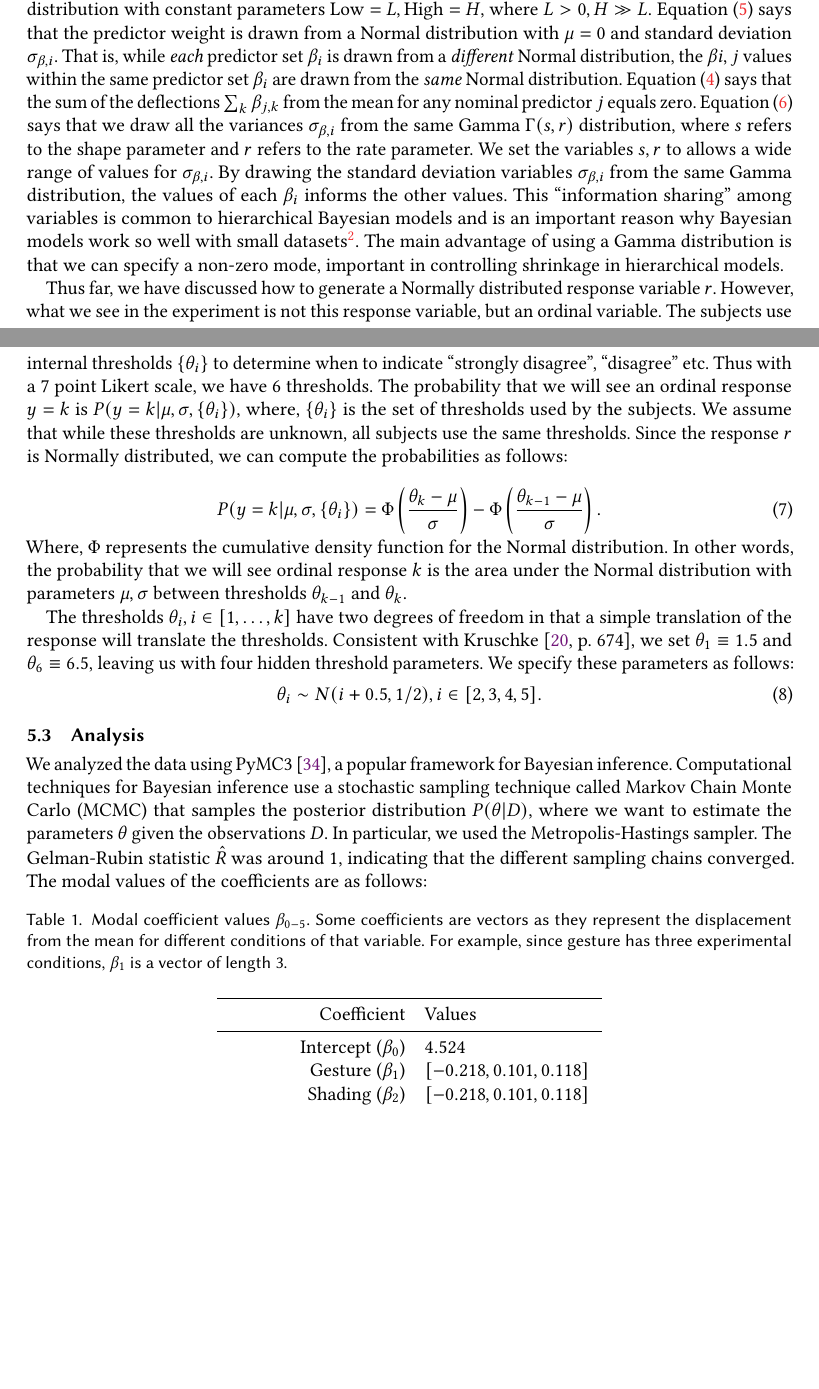
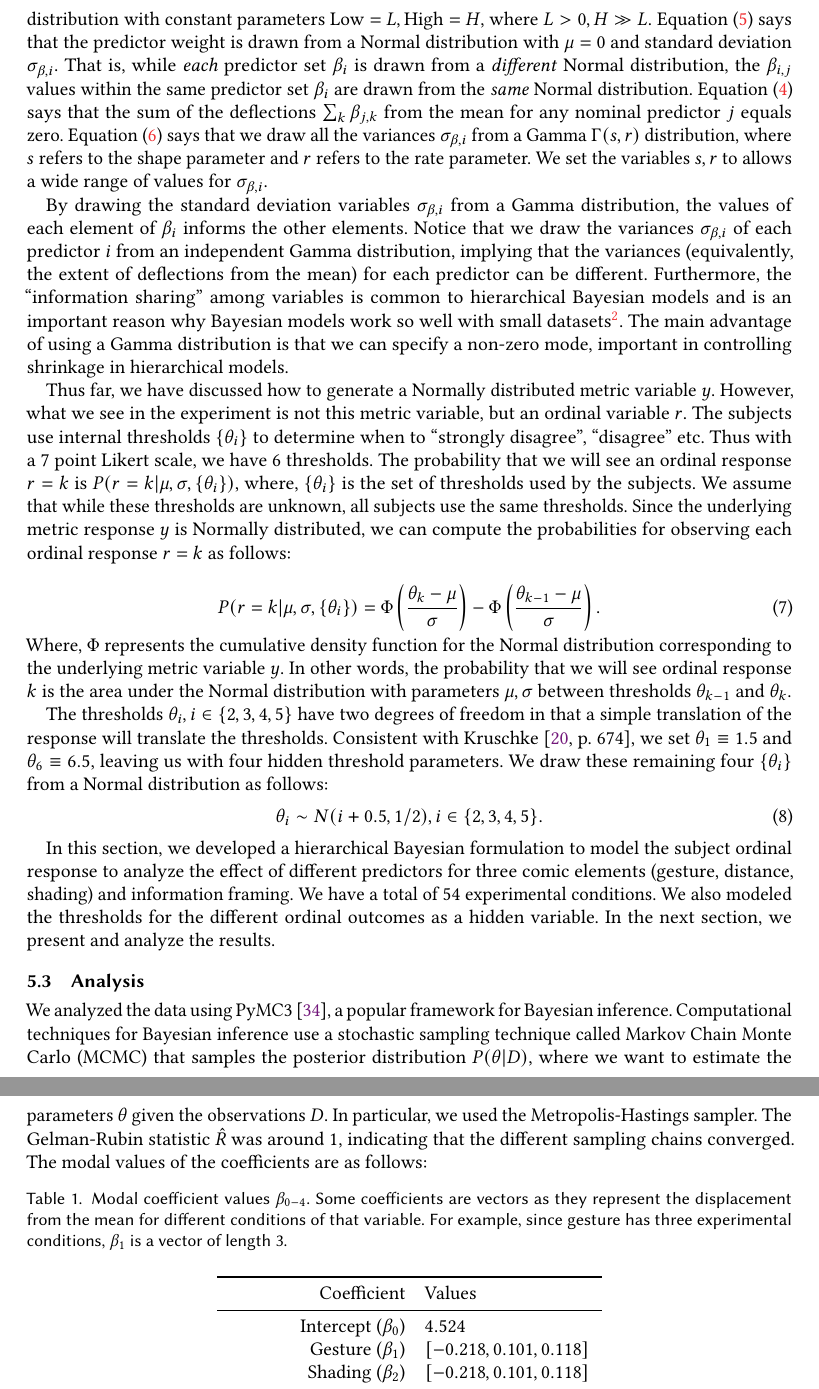
Before and after one commit to CrowdDynamicsLab/ComicPersuasion, a LaTeX paper (Paper Draft/LaTeX/cscw2018-comic.tex, which reads Paper Draft/LaTeX/result.tex): two parts of pages 14 and 15 of 18, joined at a grey line, cut so that both start at the same text, the shorter picture padded with empty space. Compiled offline with pdfLaTeX.

Commit message:
updated result section; fixed inconsistencies.

```diff
--- a/Paper Draft/LaTeX/result.tex
+++ b/Paper Draft/LaTeX/result.tex
@@ -33,5 +32,7 @@ Then, since we assume that the metric variable $y$ is Normally distributed, our
  \sigma_{\beta, i}  & \sim \Gamma(s, r ). \label{eq:gamma-distribution}
 \end{align}
-\Cref{eq:response-main} says that the metric variable $y$ is Normally distributed\footnote{The ``$\sim$'' symbol means that the random variable on the left is drawn from the probability distribution on the right.} with mean $\mu$ and standard deviation $\sigma_y$.~\Cref{eq:mu-main} says that the mean response $\mu$ is a linear weighted combination of the predictors.~\Cref{eq:main-sigma} says that the standard deviation of the response is drawn from a Uniform distribution with constant parameters $\text{Low}=L, \text{High}=H$, where $L>0, H\gg L$.~\Cref{eq:main-beta-sigma} says that the predictor weight is drawn from a Normal distribution with $\mu=0$ and standard deviation $\sigma_{\beta, i}$. That is,  while \textit{each} predictor set $\beta_{i}$ is drawn from a \textit{different} Normal distribution, the $\beta{i,j}$ values within the same predictor set $\beta_{i}$ are drawn from the \textit{same} Normal distribution.~\Cref{eq:beta-equality} says that the sum of the deflections $\sum_k \beta_{j,k}$ from the mean for any nominal predictor $j$ equals zero.~\Cref{eq:gamma-distribution} says that we draw all the variances $\sigma_{\beta, i}$ from the same Gamma $\Gamma(s,r)$ distribution, where $s$ refers to the shape parameter and $r$ refers to the rate parameter. We set the variables $s,r$ to allows a wide range of values for $\sigma_{\beta, i}$. By drawing the standard deviation variables $\sigma_{\beta, i}$ from the same Gamma distribution, the values of each $\beta_i$ informs the other values. This ``information sharing'' among variables is common to hierarchical Bayesian models and is an important reason why Bayesian models work so well with small datasets\footnote{The sharing of information causes each of the $\sigma_{\beta, i}$, to move towards the group mean, a phenomena known as ``shrinkage.'' }. The main advantage of using a Gamma distribution is that we can specify a non-zero mode, important in controlling shrinkage in hierarchical models.
+\Cref{eq:response-main} says that the metric variable $y$ is Normally distributed\footnote{The ``$\sim$'' symbol means that the random variable on the left is drawn from the probability distribution on the right.} with mean $\mu$ and standard deviation $\sigma_y$.~\Cref{eq:mu-main} says that the mean response $\mu$ is a linear weighted combination of the predictors.~\Cref{eq:main-sigma} says that the standard deviation of the response is drawn from a Uniform distribution with constant parameters $\text{Low}=L, \text{High}=H$, where $L>0, H\gg L$.~\Cref{eq:main-beta-sigma} says that the predictor weight is drawn from a Normal distribution with $\mu=0$ and standard deviation $\sigma_{\beta, i}$. That is,  while \textit{each} predictor set $\beta_{i}$ is drawn from a \textit{different} Normal distribution, the $\beta_{i,j}$ values within the same predictor set $\beta_{i}$ are drawn from the \textit{same} Normal distribution.~\Cref{eq:beta-equality} says that the sum of the deflections $\sum_k \beta_{j,k}$ from the mean for any nominal predictor $j$ equals zero.~\Cref{eq:gamma-distribution} says that we draw all the variances $\sigma_{\beta, i}$ from a Gamma $\Gamma(s,r)$ distribution, where $s$ refers to the shape parameter and $r$ refers to the rate parameter. We set the variables $s,r$ to allows a wide range of values for $\sigma_{\beta, i}$.
+
+By drawing the standard deviation variables $\sigma_{\beta, i}$ from a Gamma distribution, the values of each element of $\beta_i$ informs the other elements. Notice that we draw the variances $\sigma_{\beta, i}$ of each predictor $i$ from an independent Gamma distribution, implying that the variances (equivalently, the extent of deflections from the mean) for each predictor can be different. Furthermore, the ``information sharing'' among variables is common to hierarchical Bayesian models and is an important reason why Bayesian models work so well with small datasets\footnote{The sharing of information causes the variance of each individual element $\beta_{i,j}$ to move towards the group variance, a phenomena known as ``shrinkage.'' }. The main advantage of using a Gamma distribution is that we can specify a non-zero mode, important in controlling shrinkage in hierarchical models.
 
 \begin{figure}
@@ -40,17 +41,19 @@ Then, since we assume that the metric variable $y$ is Normally distributed, our
  \label{fig:generative-main}
 \end{figure}
 
-Thus far, we have discussed how to generate a Normally distributed response variable $r$. However, what we see in the experiment is not this response variable, but an ordinal variable. The subjects use internal thresholds $\{\theta_i\}$ to determine when to indicate ``strongly disagree'', ``disagree'' etc. Thus with a 7 point Likert scale, we have 6 thresholds. The probability that we will see an ordinal response $y=k$ is $P(y=k | \mu, \sigma, \{\theta_i\})$, where, $\{\theta_i\}$ is the set of thresholds used by the subjects. We assume that while these thresholds are unknown, all subjects use the same thresholds. Since the response $r$ is Normally distributed, we can compute the probabilities as follows:
+Thus far, we have discussed how to generate a Normally distributed metric variable $y$. However, what we see in the experiment is not this metric variable, but an ordinal variable $r$. The subjects use internal thresholds $\{\theta_i\}$ to determine when to ``strongly disagree'', ``disagree'' etc. Thus with a 7 point Likert scale, we have 6 thresholds. The probability that we will see an ordinal response $r=k$ is $P(r=k | \mu, \sigma, \{\theta_i\})$, where, $\{\theta_i\}$ is the set of thresholds used by the subjects. We assume that while these thresholds are unknown, all subjects use the same thresholds. Since the underlying metric response $y$ is Normally distributed, we can compute the probabilities for observing each ordinal response $r=k$ as follows:
 
 \begin{equation}
- P(y=k | \mu, \sigma, \{\theta_i\}) = \Phi \left (\frac{\theta_k - \mu}{\sigma} \right) - \Phi \left(\frac{\theta_{k-1} - \mu}{\sigma} \right).
+ P(r=k | \mu, \sigma, \{\theta_i\}) = \Phi \left (\frac{\theta_k - \mu}{\sigma} \right) - \Phi \left(\frac{\theta_{k-1} - \mu}{\sigma} \right).
 \end{equation}
-Where, $\Phi$ represents the cumulative density function for the Normal distribution. In other words, the probability that we will see ordinal response $k$ is the area under the Normal distribution with parameters $\mu, \sigma$ between thresholds $\theta_{k-1}$ and $\theta_k$.
+Where, $\Phi$ represents the cumulative density function for the Normal distribution corresponding to the underlying metric variable $y$. In other words, the probability that we will see ordinal response $k$ is the area under the Normal distribution with parameters $\mu, \sigma$ between thresholds $\theta_{k-1}$ and $\theta_k$.
 
-The thresholds $\theta_i, i \in [1, \ldots, k]$ have two degrees of freedom in that a simple translation of the response will translate the thresholds. Consistent with~\textcite[][p. 674]{Kruschke2014}, we set $\theta_1\equiv1.5$ and $\theta_6\equiv6.5$, leaving us with four hidden threshold parameters. We specify these parameters as follows:
+The thresholds $\theta_i, i \in \{2, 3, 4, 5\}$ have two degrees of freedom in that a simple translation of the response will translate the thresholds. Consistent with~\textcite[][p. 674]{Kruschke2014}, we set $\theta_1\equiv1.5$ and $\theta_6\equiv6.5$, leaving us with four hidden threshold parameters. We draw these remaining four $\{ \theta_i\}$ from a Normal distribution as follows:
 \begin{equation}
- \theta_i \sim N(i+0.5, 1/2), i \in [2, 3, 4, 5].
+ \theta_i \sim N(i+0.5, 1/2), i \in \{2, 3, 4, 5\}.
 \end{equation}
+
+In this section, we developed a hierarchical Bayesian formulation to model the subject ordinal response to analyze the effect of different predictors for three comic elements (gesture, distance, shading) and information framing. We have a total of $54$ experimental conditions. We also modeled the thresholds for the different ordinal outcomes as a hidden variable. In the next section, we present and analyze the results.
 
 \subsection{Analysis}
 \label{sub:Analysis}
@@ -59,15 +62,14 @@ We analyzed the data using PyMC3~\cite{Salvatier2016}, a popular framework for B
 
 \begin{table}[htb]%\footnotesize
  \centering
- \caption{Modal coefficient values $\beta_{0-5}$. Some coefficients are vectors as they represent the displacement from the mean for different conditions of that variable. For example, since gesture has three experimental conditions, $\beta_1$ is a vector of length 3.}\label{tab:modal values}
+ \caption{Modal coefficient values $\beta_{0-4}$. Some coefficients are vectors as they represent the displacement from the mean for different conditions of that variable. For example, since gesture has three experimental conditions, $\beta_1$ is a vector of length 3.}\label{tab:modal values}
  \begin{tabular}{@{}rl@{}} \toprule
   Coefficient                     & Values                     \\ \midrule
   Intercept ($\beta_0$)           & $4.524$                    \\
   Gesture ($\beta_1$)             & $[-0.218, 0.101, 0.118]$   \\
   Shading ($\beta_2$)             & $ [-0.218 , 0.101, 0.118]$ \\
   Distance ($\beta_3$)            & $[-0.043, -0.057, 0.099]$  \\
-  Framing ($\beta_4$)             & $[ 0.05, -0.051]$          \\
-  Comic Position ($\beta_5$)      & $[0, 0]$                   \\
+  Framing ($\beta_4$)             & $[ 0.051, -0.051]$         \\
   Standard Deviation ($\sigma_y$) & $1.614$                    \\ \bottomrule
  \end{tabular}
 \end{table}
```
Also changed, not shown: Paper Draft/LaTeX/result.tex (15 more changed lines).
